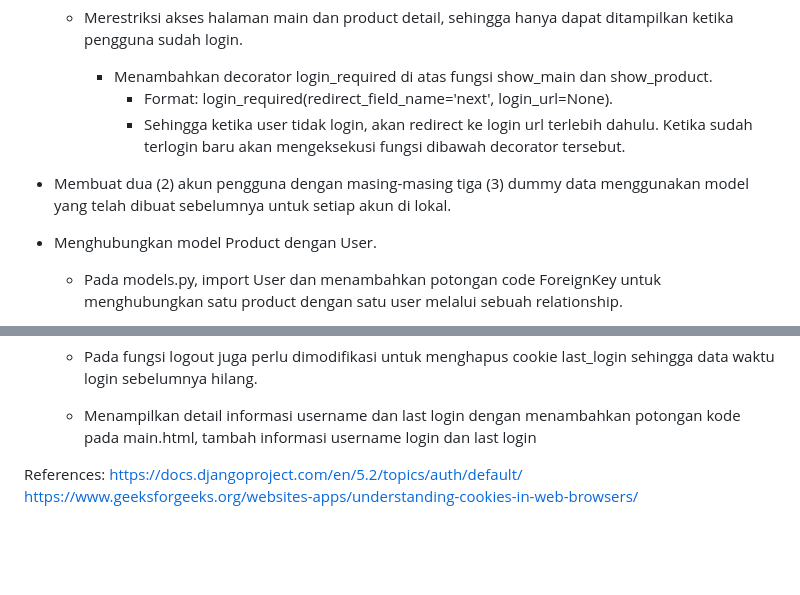
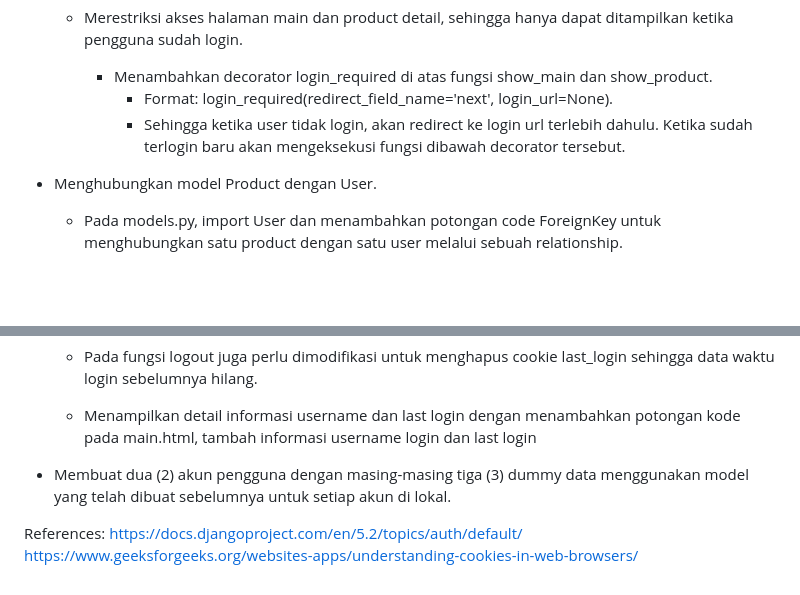
Before and after one commit to sivavol/football-shop, a Markdown page: README.md, 2 parts joined by grey strips. Rendered like a GitHub page; blank space fills up the shorter version.

```diff
--- a/README.md
+++ b/README.md
@@ -260,8 +260,6 @@ HTTP secara default bersifat stateless, artinya setiap browser mengirimkan reque
             - Format: login_required(redirect_field_name='next', login_url=None).
             - Sehingga ketika user tidak login, akan redirect ke login url terlebih dahulu. Ketika sudah terlogin baru akan mengeksekusi fungsi dibawah decorator tersebut.
 
-- Membuat dua (2) akun pengguna dengan masing-masing tiga (3) dummy data menggunakan model yang telah dibuat sebelumnya untuk setiap akun di lokal.
-
 - Menghubungkan model Product dengan User.
     - Pada models.py, import User dan menambahkan potongan code ForeignKey untuk menghubungkan satu product dengan satu user melalui sebuah relationship.
     - Melakukan file migrasi untuk mengupdate perubahan pada models.py (makemigrations dan migrate)
@@ -283,6 +281,8 @@ HTTP secara default bersifat stateless, artinya setiap browser mengirimkan reque
 
     - Menampilkan detail informasi username dan last login dengan menambahkan potongan kode pada main.html, tambah informasi username login dan last login
 
+- Membuat dua (2) akun pengguna dengan masing-masing tiga (3) dummy data menggunakan model yang telah dibuat sebelumnya untuk setiap akun di lokal.
+
 
 References:
 https://docs.djangoproject.com/en/5.2/topics/auth/default/
```
